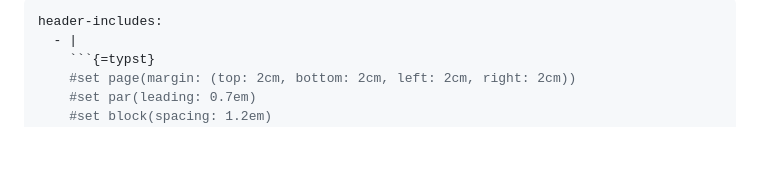
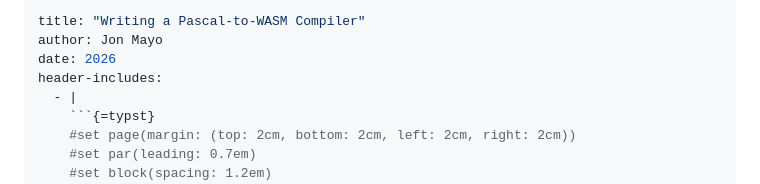
Before and after one commit to OrangeTide/compact-pascal, a Markdown page: doc/compact-pascal-tutorial.md, the part around the change. Rendered like a GitHub page; blank space fills up the shorter version.

Commit message:
Add title, author, and date to tutorial frontmatter
Pandoc requires a nonempty <title> for HTML output. Add YAML metadata
so both PDF and HTML builds get proper title page information.

````diff
--- a/doc/compact-pascal-tutorial.md
+++ b/doc/compact-pascal-tutorial.md
@@ -1,4 +1,7 @@
 ---
+title: "Writing a Pascal-to-WASM Compiler"
+author: Jon Mayo
+date: 2026
 header-includes:
   - |
     ```{=typst}
````
